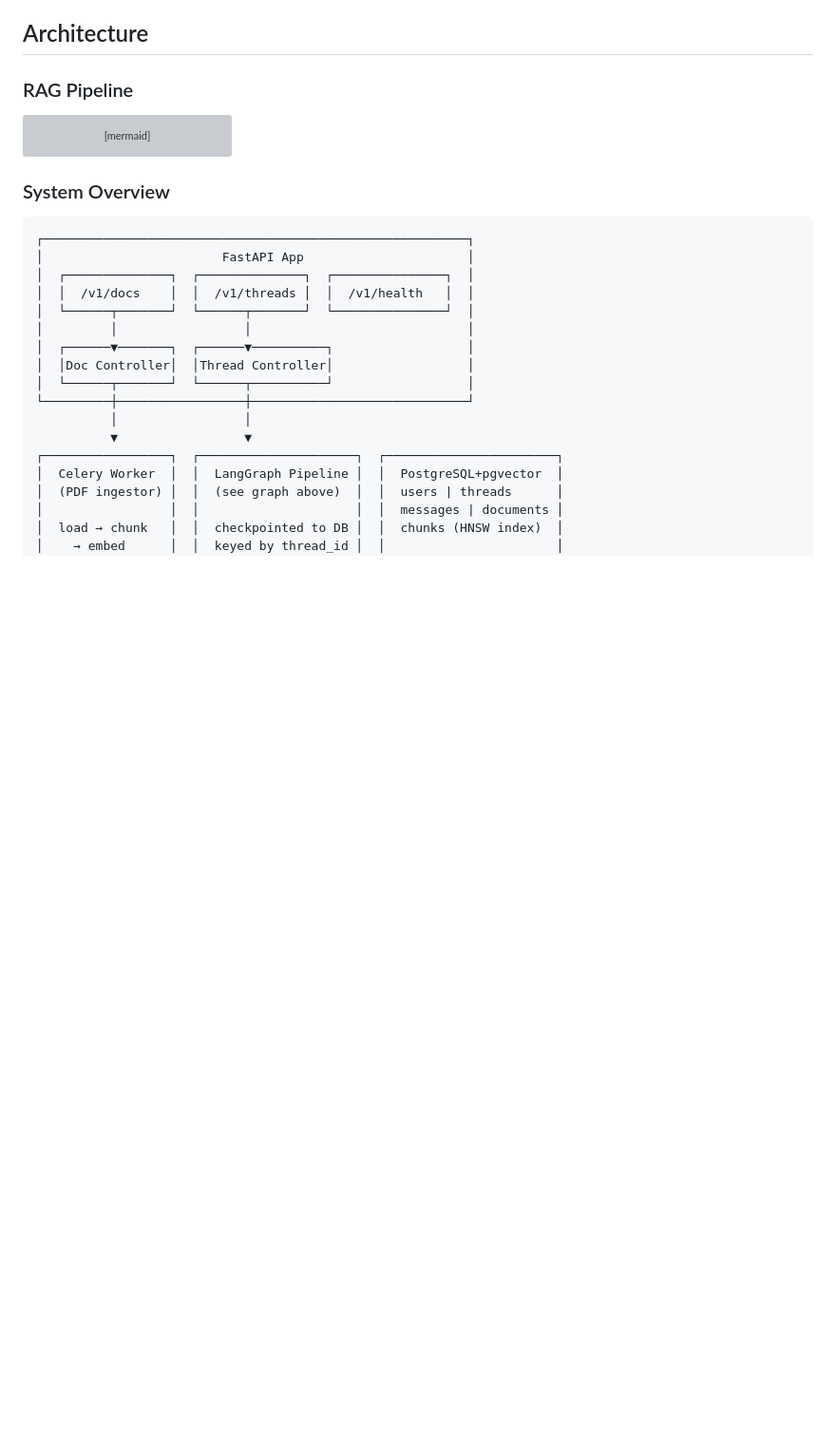
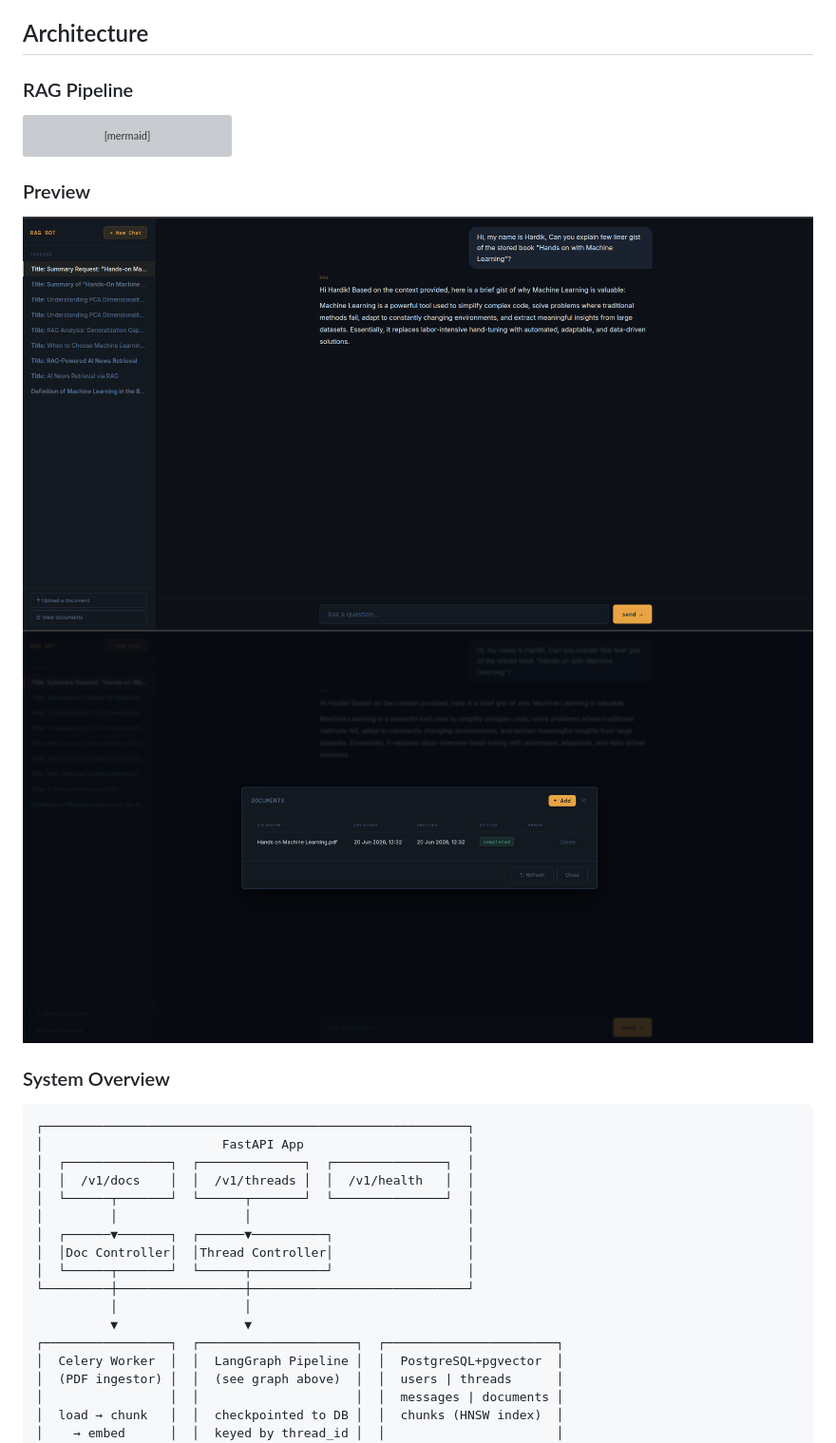
Before and after one commit to Hard-Builds/c-rag, a Markdown page: README.md, the part around the change. Shown: that part at 95% size. Rendered like a GitHub page; pictures changed too: assets/preview.png (added), assets/preview2.png (added); blank space fills up the shorter version; grey boxes are pictures that could not be loaded.

````diff
--- a/README.md
+++ b/README.md
@@ -34,6 +34,11 @@ flowchart TD
     H -->|otherwise| Z([__end__])
     I --> Z
 ```
+
+### Preview
+
+![RAG Bot UI](assets/preview.png)
+![RAG Bot Doc UI](assets/preview2.png)
 
 ### System Overview
 
````
Also changed, not shown: 1 other file.
